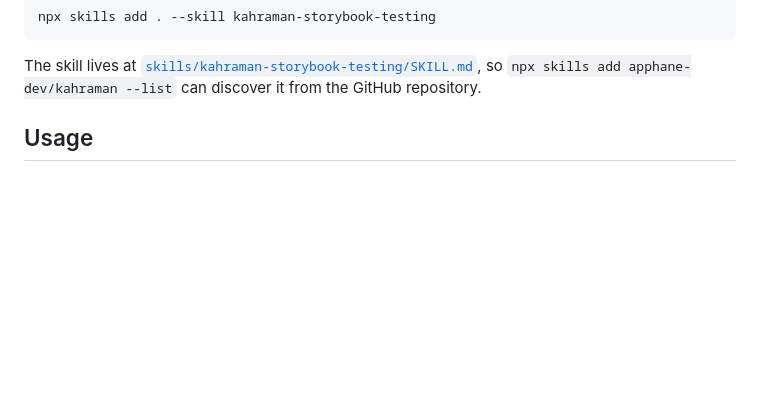
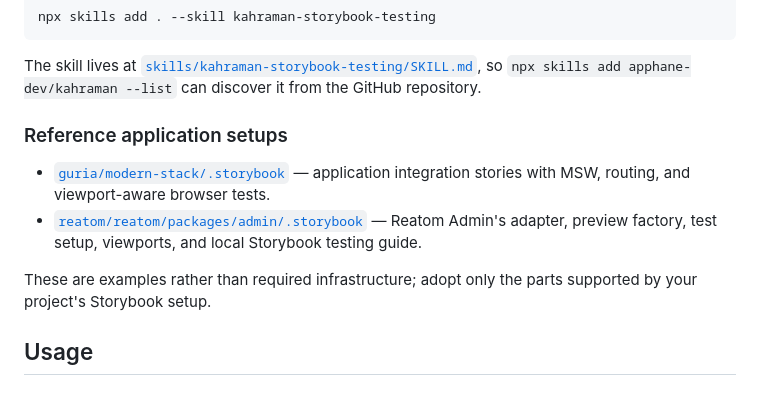
Before and after one commit to apphane-dev/kahraman, a Markdown page: README.md, the part around the change. GitHub-like rendering; blank space fills up the shorter version.

Commit message:
docs: add project-local Storybook guidance

```diff
--- a/README.md
+++ b/README.md
@@ -91,6 +91,18 @@ The skill lives at
 [`skills/kahraman-storybook-testing/SKILL.md`](./skills/kahraman-storybook-testing/SKILL.md),
 so `npx skills add apphane-dev/kahraman --list` can discover it from the GitHub
 repository.
+
+### Reference application setups
+
+- [`guria/modern-stack/.storybook`](https://github.com/guria/modern-stack/tree/main/.storybook)
+  — application integration stories with MSW, routing, and viewport-aware
+  browser tests.
+- [`reatom/reatom/packages/admin/.storybook`](https://github.com/reatom/reatom/tree/main/packages/admin/.storybook)
+  — Reatom Admin's adapter, preview factory, test setup, viewports, and local
+  Storybook testing guide.
+
+These are examples rather than required infrastructure; adopt only the parts
+supported by your project's Storybook setup.
 
 ## Usage
 
```
Also changed, not shown: skills/kahraman-storybook-testing/SKILL.md (+63 -6 lines).
